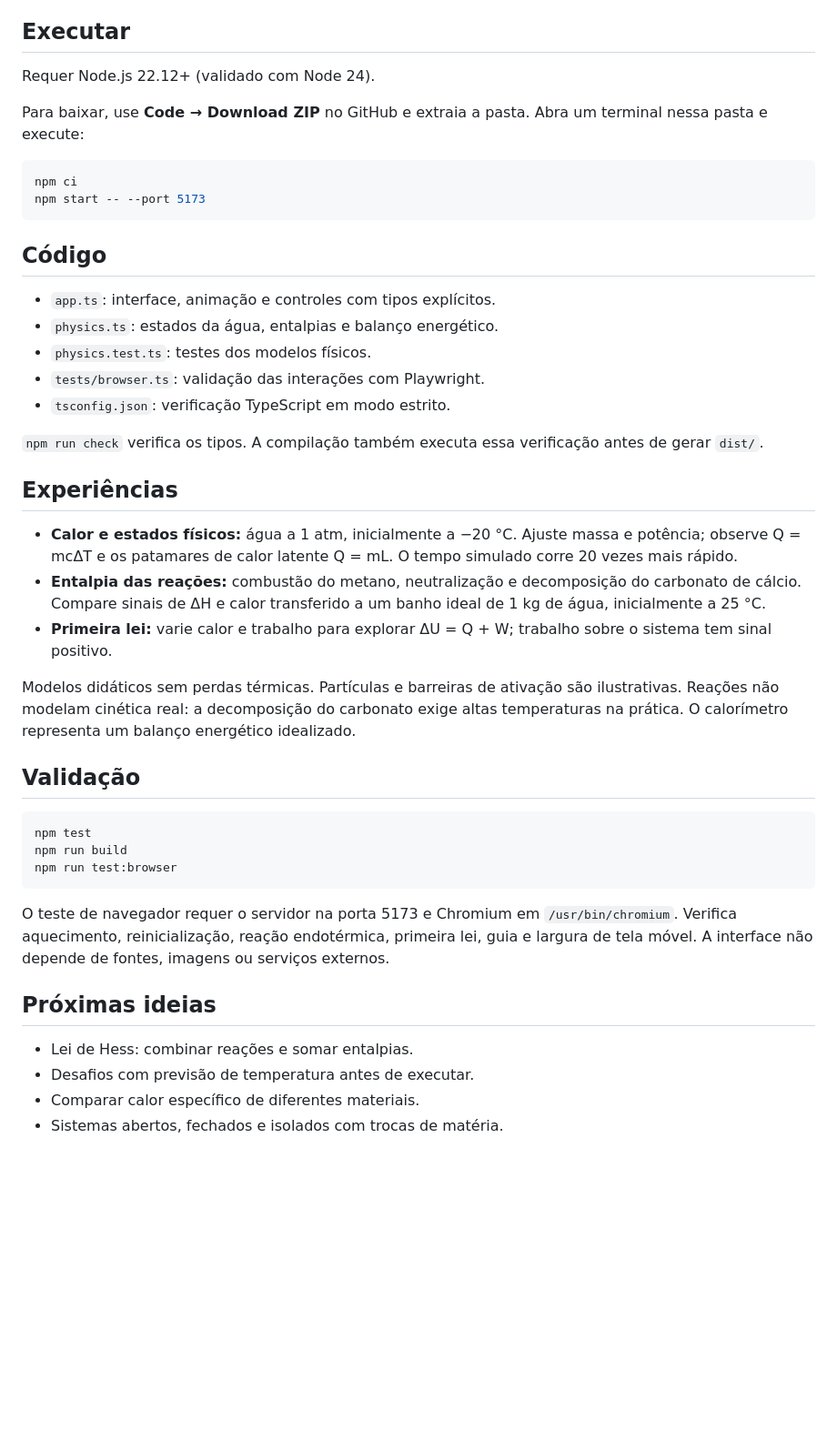
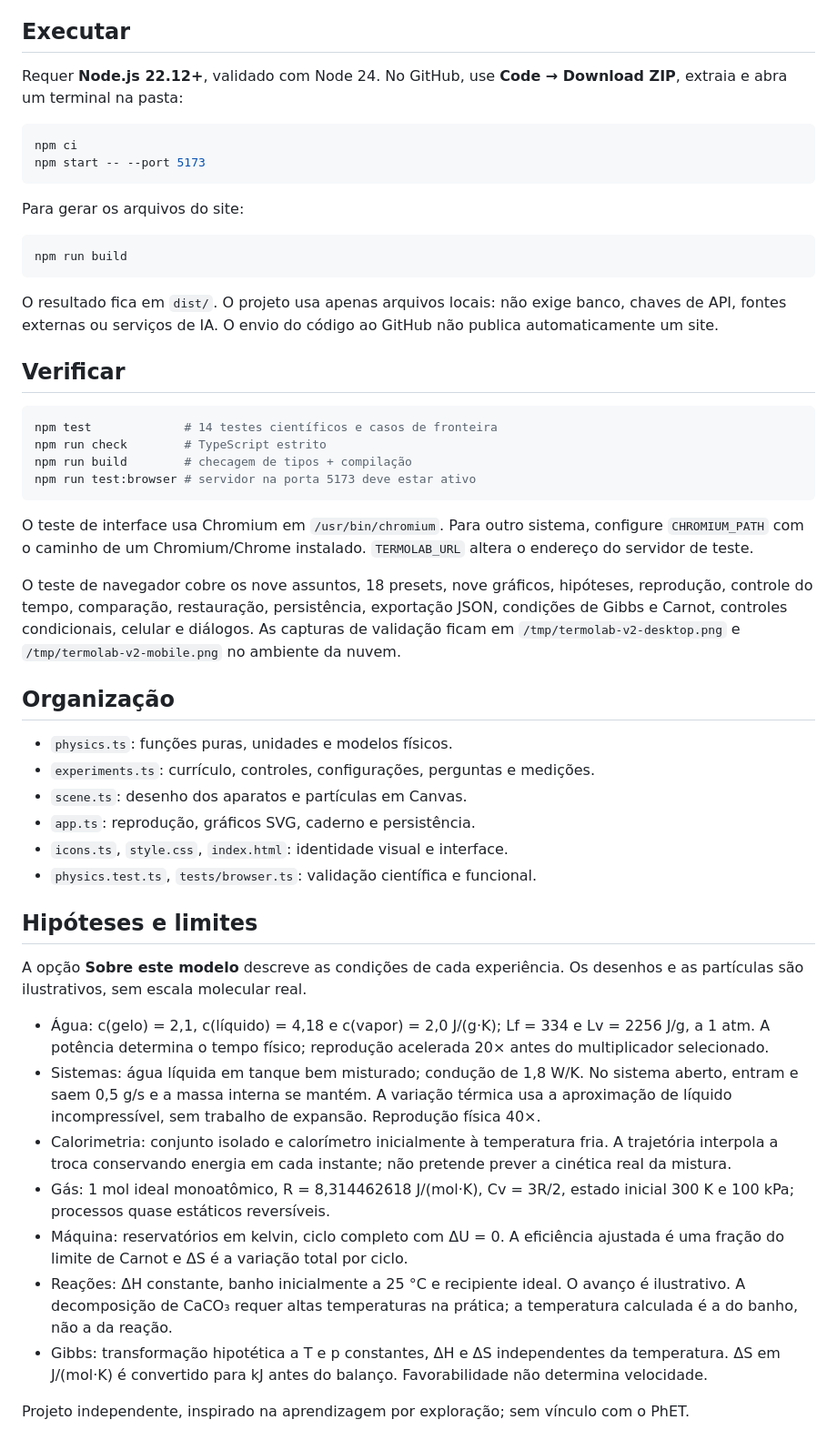
Before and after one commit to Souza3030/Simulador-quimica, a Markdown page: README.md, the part around the change printed below. Shown: that part at 91% size. Rendered like a GitHub page; blank space fills up the shorter version.

Commit message:
Expand TermoLab into a nine-topic thermodynamics investigation lab

````diff
--- a/README.md
+++ b/README.md
@@ -4,46 +30,53 @@ Laboratório virtual de termoquímica em **TypeScript**, com Vite, em português
 
 ## Executar
 
-Requer Node.js 22.12+ (validado com Node 24).
-
-Para baixar, use **Code → Download ZIP** no GitHub e extraia a pasta. Abra um terminal nessa pasta e execute:
+Requer **Node.js 22.12+**, validado com Node 24. No GitHub, use **Code → Download ZIP**, extraia e abra um terminal na pasta:
 
 ```sh
 npm ci
 npm start -- --port 5173
 ```
 
-## Código
-
-- `app.ts`: interface, animação e controles com tipos explícitos.
-- `physics.ts`: estados da água, entalpias e balanço energético.
-- `physics.test.ts`: testes dos modelos físicos.
-- `tests/browser.ts`: validação das interações com Playwright.
-- `tsconfig.json`: verificação TypeScript em modo estrito.
-
-`npm run check` verifica os tipos. A compilação também executa essa verificação antes de gerar `dist/`.
-
-## Experiências
-
-- **Calor e estados físicos:** água a 1 atm, inicialmente a −20 °C. Ajuste massa e potência; observe Q = mcΔT e os patamares de calor latente Q = mL. O tempo simulado corre 20 vezes mais rápido.
-- **Entalpia das reações:** combustão do metano, neutralização e decomposição do carbonato de cálcio. Compare sinais de ΔH e calor transferido a um banho ideal de 1 kg de água, inicialmente a 25 °C.
-- **Primeira lei:** varie calor e trabalho para explorar ΔU = Q + W; trabalho sobre o sistema tem sinal positivo.
-
-Modelos didáticos sem perdas térmicas. Partículas e barreiras de ativação são ilustrativas. Reações não modelam cinética real: a decomposição do carbonato exige altas temperaturas na prática. O calorímetro representa um balanço energético idealizado.
-
-## Validação
+Para gerar os arquivos do site:
 
 ```sh
-npm test
 npm run build
-npm run test:browser
 ```
 
-O teste de navegador requer o servidor na porta 5173 e Chromium em `/usr/bin/chromium`. Verifica aquecimento, reinicialização, reação endotérmica, primeira lei, guia e largura de tela móvel. A interface não depende de fontes, imagens ou serviços externos.
+O resultado fica em `dist/`. O projeto usa apenas arquivos locais: não exige banco, chaves de API, fontes externas ou serviços de IA. O envio do código ao GitHub não publica automaticamente um site.
 
-## Próximas ideias
+## Verificar
 
-- Lei de Hess: combinar reações e somar entalpias.
-- Desafios com previsão de temperatura antes de executar.
-- Comparar calor específico de diferentes materiais.
-- Sistemas abertos, fechados e isolados com trocas de matéria.
+```sh
+npm test             # 14 testes científicos e casos de fronteira
+npm run check        # TypeScript estrito
+npm run build        # checagem de tipos + compilação
+npm run test:browser # servidor na porta 5173 deve estar ativo
+```
+
+O teste de interface usa Chromium em `/usr/bin/chromium`. Para outro sistema, configure `CHROMIUM_PATH` com o caminho de um Chromium/Chrome instalado. `TERMOLAB_URL` altera o endereço do servidor de teste.
+
+O teste de navegador cobre os nove assuntos, 18 presets, nove gráficos, hipóteses, reprodução, controle do tempo, comparação, restauração, persistência, exportação JSON, condições de Gibbs e Carnot, controles condicionais, celular e diálogos. As capturas de validação ficam em `/tmp/termolab-v2-desktop.png` e `/tmp/termolab-v2-mobile.png` no ambiente da nuvem.
+
+## Organização
+
+- `physics.ts`: funções puras, unidades e modelos físicos.
+- `experiments.ts`: currículo, controles, configurações, perguntas e medições.
+- `scene.ts`: desenho dos aparatos e partículas em Canvas.
+- `app.ts`: reprodução, gráficos SVG, caderno e persistência.
+- `icons.ts`, `style.css`, `index.html`: identidade visual e interface.
+- `physics.test.ts`, `tests/browser.ts`: validação científica e funcional.
+
+## Hipóteses e limites
+
+A opção **Sobre este modelo** descreve as condições de cada experiência. Os desenhos e as partículas são ilustrativos, sem escala molecular real.
+
+- Água: c(gelo) = 2,1, c(líquido) = 4,18 e c(vapor) = 2,0 J/(g·K); Lf = 334 e Lv = 2256 J/g, a 1 atm. A potência determina o tempo físico; reprodução acelerada 20× antes do multiplicador selecionado.
+- Sistemas: água líquida em tanque bem misturado; condução de 1,8 W/K. No sistema aberto, entram e saem 0,5 g/s e a massa interna se mantém. A variação térmica usa a aproximação de líquido incompressível, sem trabalho de expansão. Reprodução física 40×.
+- Calorimetria: conjunto isolado e calorímetro inicialmente à temperatura fria. A trajetória interpola a troca conservando energia em cada instante; não pretende prever a cinética real da mistura.
+- Gás: 1 mol ideal monoatômico, R = 8,314462618 J/(mol·K), Cv = 3R/2, estado inicial 300 K e 100 kPa; processos quase estáticos reversíveis.
+- Máquina: reservatórios em kelvin, ciclo completo com ΔU = 0. A eficiência ajustada é uma fração do limite de Carnot e ΔS é a variação total por ciclo.
+- Reações: ΔH constante, banho inicialmente a 25 °C e recipiente ideal. O avanço é ilustrativo. A decomposição de CaCO₃ requer altas temperaturas na prática; a temperatura calculada é a do banho, não a da reação.
+- Gibbs: transformação hipotética a T e p constantes, ΔH e ΔS independentes da temperatura. ΔS em J/(mol·K) é convertido para kJ antes do balanço. Favorabilidade não determina velocidade.
+
+Projeto independente, inspirado na aprendizagem por exploração; sem vínculo com o PhET.
````
Also changed, not shown: other parts of README.md (+28 -2 lines), docs/termolab.png (added), 9 other files.
